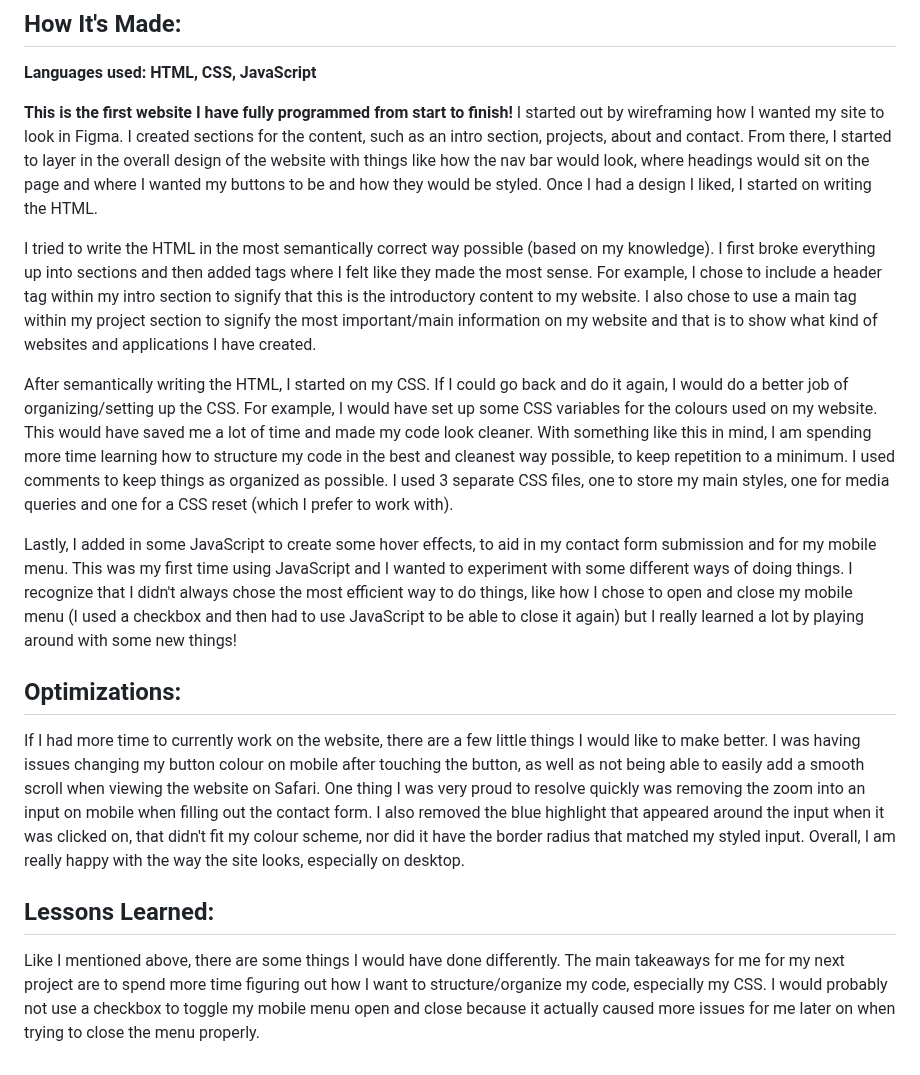
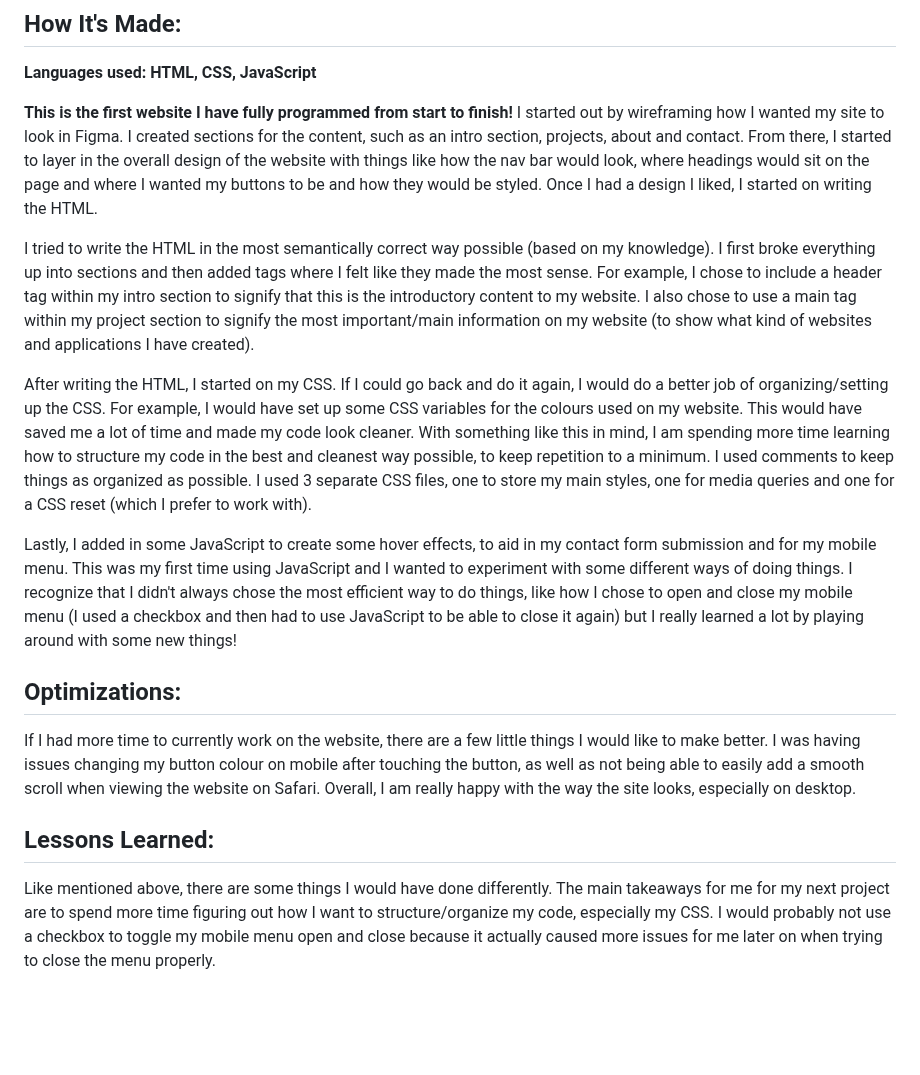
Before and after one commit to hun-ah/portfolio-site, a Markdown page: README.md, the part around the change. Rendered like a GitHub page; blank space fills up the shorter version.

```diff
--- a/README.md
+++ b/README.md
@@ -11,16 +11,16 @@ This is the first iteration of my personal portfolio. It includes my projects, a
 
 **This is the first website I have fully programmed from start to finish!** I started out by wireframing how I wanted my site to look in Figma. I created sections for the content, such as an intro section, projects, about and contact. From there, I started to layer in the overall design of the website with things like how the nav bar would look, where headings would sit on the page and where I wanted my buttons to be and how they would be styled. Once I had a design I liked, I started on writing the HTML.
 
-I tried to write the HTML in the most semantically correct way possible (based on my knowledge). I first broke everything up into sections and then added tags where I felt like they made the most sense. For example, I chose to include a header tag within my intro section to signify that this is the introductory content to my website. I also chose to use a main tag within my project section to signify the most important/main information on my website and that is to show what kind of websites and applications I have created.
+I tried to write the HTML in the most semantically correct way possible (based on my knowledge). I first broke everything up into sections and then added tags where I felt like they made the most sense. For example, I chose to include a header tag within my intro section to signify that this is the introductory content to my website. I also chose to use a main tag within my project section to signify the most important/main information on my website (to show what kind of websites and applications I have created).
 
-After semantically writing the HTML, I started on my CSS. If I could go back and do it again, I would do a better job of organizing/setting up the CSS. For example, I would have set up some CSS variables for the colours used on my website. This would have saved me a lot of time and made my code look cleaner. With something like this in mind, I am spending more time learning how to structure my code in the best and cleanest way possible, to keep repetition to a minimum. I used comments to keep things as organized as possible. I used 3 separate CSS files, one to store my main styles, one for media queries and one for a CSS reset (which I prefer to work with).
+After writing the HTML, I started on my CSS. If I could go back and do it again, I would do a better job of organizing/setting up the CSS. For example, I would have set up some CSS variables for the colours used on my website. This would have saved me a lot of time and made my code look cleaner. With something like this in mind, I am spending more time learning how to structure my code in the best and cleanest way possible, to keep repetition to a minimum. I used comments to keep things as organized as possible. I used 3 separate CSS files, one to store my main styles, one for media queries and one for a CSS reset (which I prefer to work with).
 
 Lastly, I added in some JavaScript to create some hover effects, to aid in my contact form submission and for my mobile menu. This was my first time using JavaScript and I wanted to experiment with some different ways of doing things. I recognize that I didn't always chose the most efficient way to do things, like how I chose to open and close my mobile menu (I used a checkbox and then had to use JavaScript to be able to close it again) but I really learned a lot by playing around with some new things!
 
 ## Optimizations:
 
-If I had more time to currently work on the website, there are a few little things I would like to make better. I was having issues changing my button colour on mobile after touching the button, as well as not being able to easily add a smooth scroll when viewing the website on Safari. One thing I was very proud to resolve quickly was removing the zoom into an input on mobile when filling out the contact form. I also removed the blue highlight that appeared around the input when it was clicked on, that didn't fit my colour scheme, nor did it have the border radius that matched my styled input. Overall, I am really happy with the way the site looks, especially on desktop.
+If I had more time to currently work on the website, there are a few little things I would like to make better. I was having issues changing my button colour on mobile after touching the button, as well as not being able to easily add a smooth scroll when viewing the website on Safari. Overall, I am really happy with the way the site looks, especially on desktop.
 
 ## Lessons Learned:
 
-Like I mentioned above, there are some things I would have done differently. The main takeaways for me for my next project are to spend more time figuring out how I want to structure/organize my code, especially my CSS. I would probably not use a checkbox to toggle my mobile menu open and close because it actually caused more issues for me later on when trying to close the menu properly.
+Like mentioned above, there are some things I would have done differently. The main takeaways for me for my next project are to spend more time figuring out how I want to structure/organize my code, especially my CSS. I would probably not use a checkbox to toggle my mobile menu open and close because it actually caused more issues for me later on when trying to close the menu properly.
```
